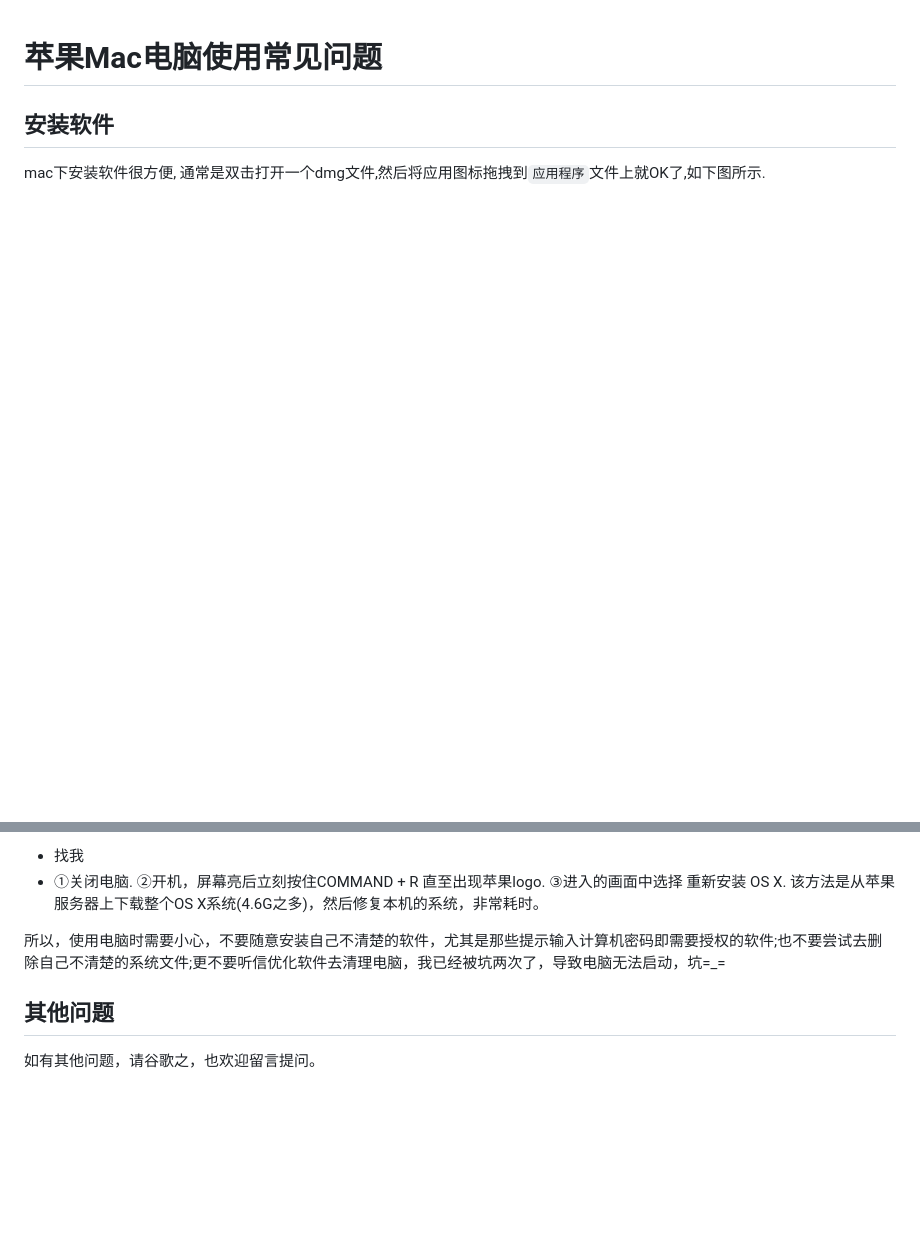
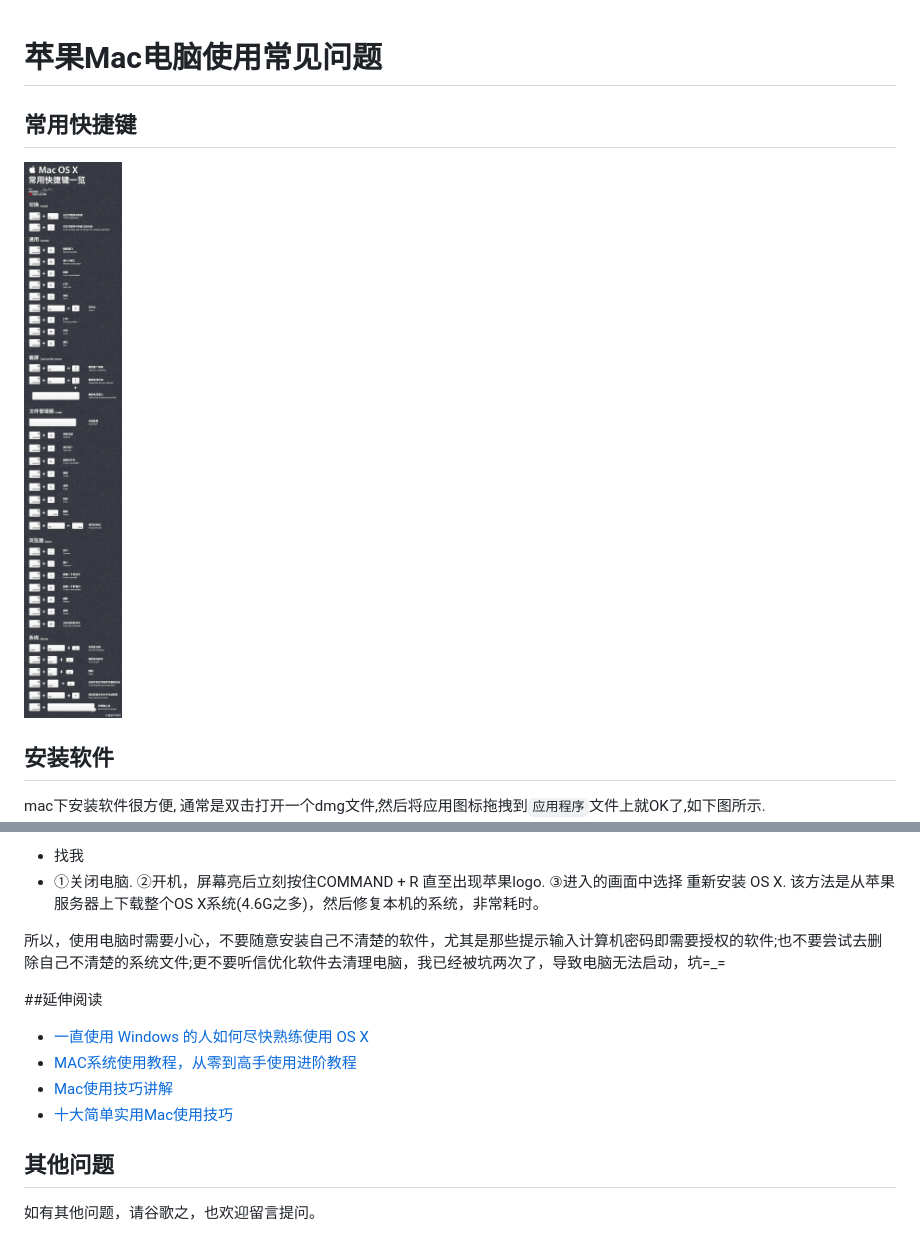
Before and after one commit to evecalm/sunny, a Markdown page: mac/tech.md, 2 parts joined by grey strips. GitHub-like rendering; pictures changed too: mac/images/hotkey.jpg (added); blank space fills up the shorter version.

Commit message:
add hotkey image

```diff
--- a/mac/tech.md
+++ b/mac/tech.md
@@ -1,4 +1,7 @@
 # 苹果Mac电脑使用常见问题
+
+## 常用快捷键
+![快捷键](./images/hotkey.jpg)
 
 ## 安装软件
 mac下安装软件很方便, 通常是双击打开一个dmg文件,然后将应用图标拖拽到`应用程序`文件上就OK了,如下图所示.
@@ -89,6 +92,12 @@ PS. 由于Safari浏览器的安全策略，初次打开银行的登录页面时
 
 所以，使用电脑时需要小心，不要随意安装自己不清楚的软件，尤其是那些提示输入计算机密码即需要授权的软件;也不要尝试去删除自己不清楚的系统文件;更不要听信优化软件去清理电脑，我已经被坑两次了，导致电脑无法启动，坑=_=
 
+##延伸阅读
+
+* [一直使用 Windows 的人如何尽快熟练使用 OS X](http://www.zhihu.com/question/20386836)
+* [MAC系统使用教程，从零到高手使用进阶教程](http://bbs.weiphone.com/read-htm-tid-5670497.html)
+* [Mac使用技巧讲解](http://apple.zone.it.sohu.com/thread-6861335-1-1.html)
+* [十大简单实用Mac使用技巧](http://www.pcpop.com/doc/0/951/951365.shtml)
 
 ## 其他问题
 如有其他问题，请谷歌之，也欢迎留言提问。
```
Also changed, not shown: 1 other file.
